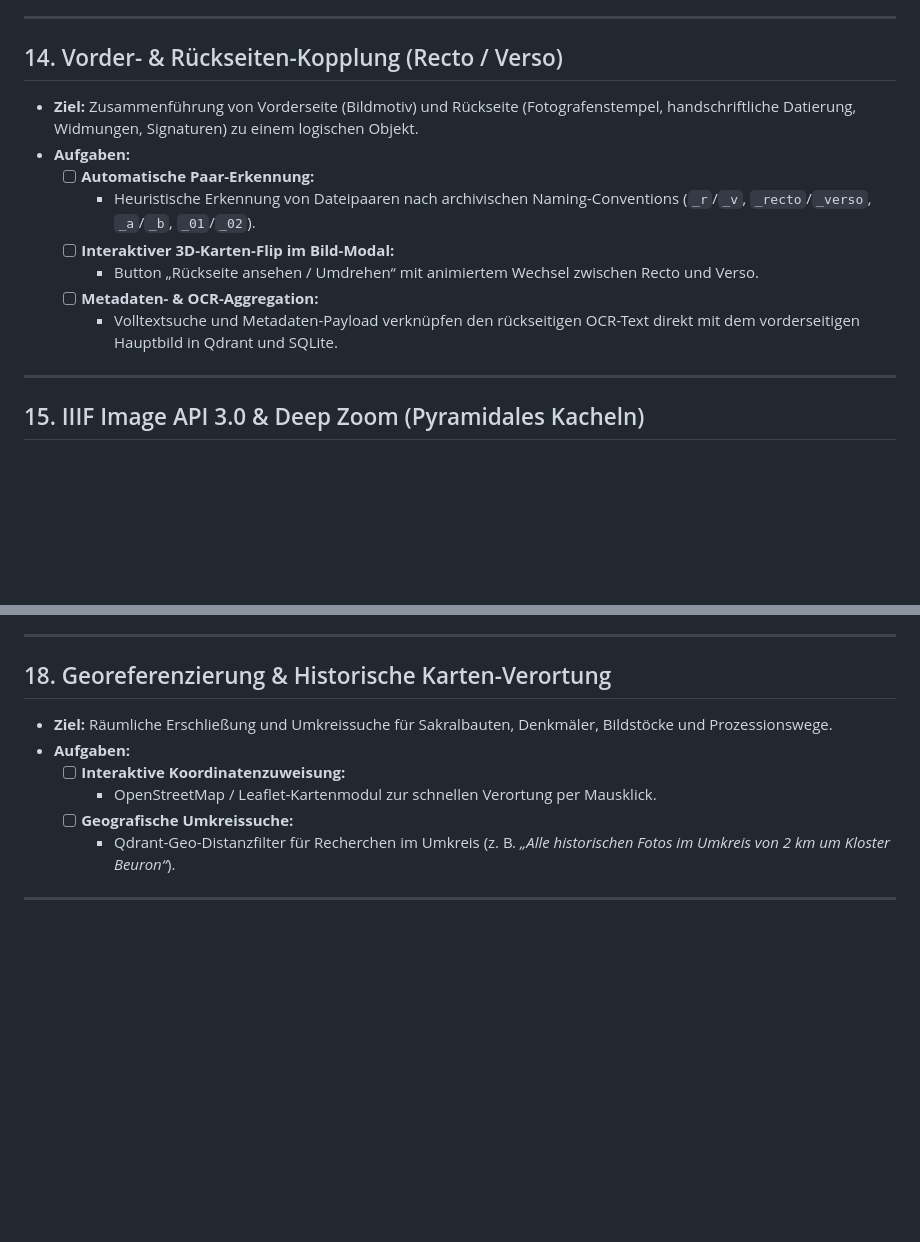
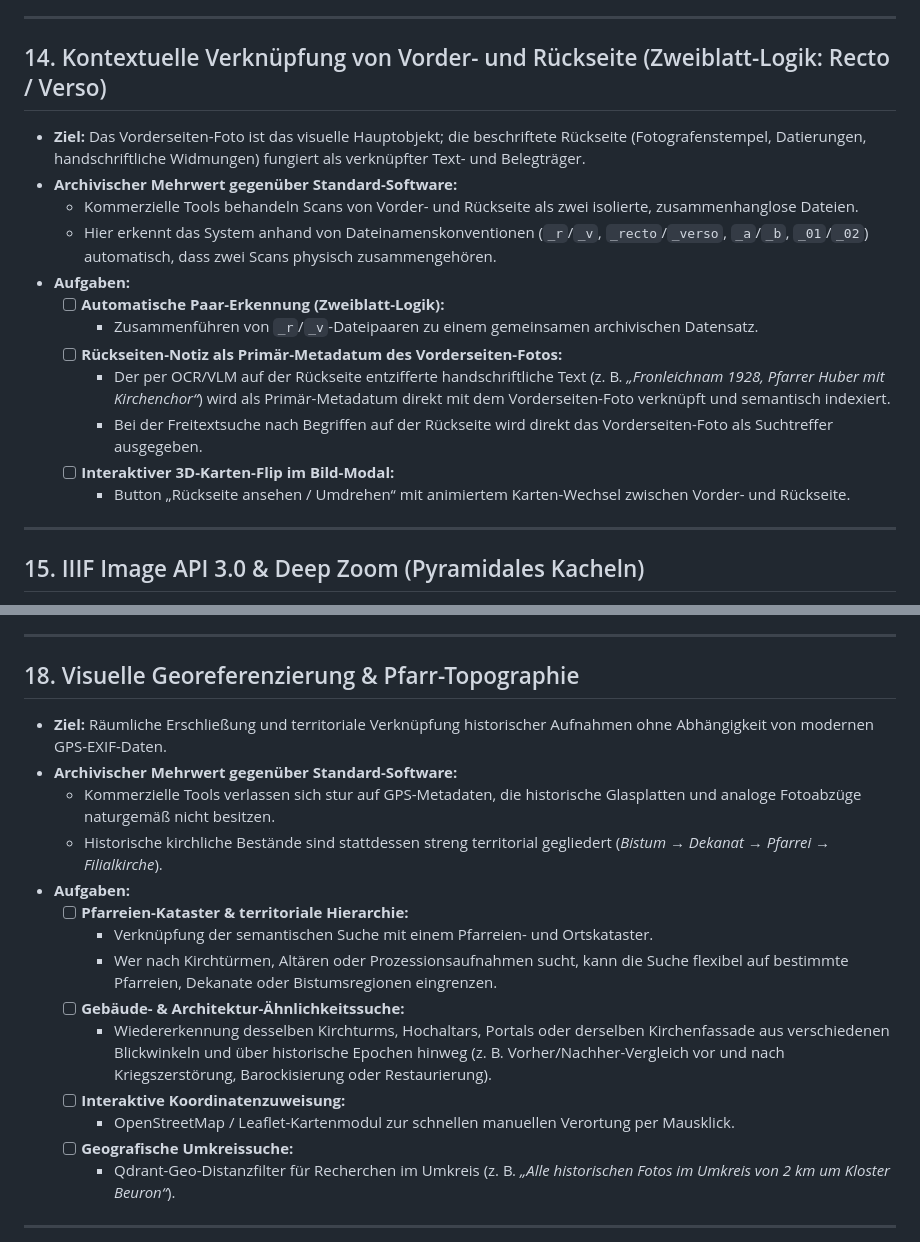
Before and after one commit to intense77/bilddatenbank, a Markdown page: todo.md, 2 parts joined by grey strips. Rendered like a GitHub page; blank space fills up the shorter version.

Commit message:
docs: enrich todo.md with two-sheet logic, parish topography and read-only findbuch sync

```diff
--- a/todo.md
+++ b/todo.md
@@ -190,15 +190,19 @@ Dieses Dokument erfasst die geplanten Weiterentwicklungen für das historische B
 
 ---
 
-## 14. Vorder- & Rückseiten-Kopplung (Recto / Verso)
-* **Ziel:** Zusammenführung von Vorderseite (Bildmotiv) und Rückseite (Fotografenstempel, handschriftliche Datierung, Widmungen, Signaturen) zu einem logischen Objekt.
+## 14. Kontextuelle Verknüpfung von Vorder- und Rückseite (Zweiblatt-Logik: Recto / Verso)
+* **Ziel:** Das Vorderseiten-Foto ist das visuelle Hauptobjekt; die beschriftete Rückseite (Fotografenstempel, Datierungen, handschriftliche Widmungen) fungiert als verknüpfter Text- und Belegträger.
+* **Archivischer Mehrwert gegenüber Standard-Software:**
+  * Kommerzielle Tools behandeln Scans von Vorder- und Rückseite als zwei isolierte, zusammenhanglose Dateien.
+  * Hier erkennt das System anhand von Dateinamenskonventionen (`_r`/`_v`, `_recto`/`_verso`, `_a`/`_b`, `_01`/`_02`) automatisch, dass zwei Scans physisch zusammengehören.
 * **Aufgaben:**
-  - [ ] **Automatische Paar-Erkennung:**
-    * Heuristische Erkennung von Dateipaaren nach archivischen Naming-Conventions (`_r`/`_v`, `_recto`/`_verso`, `_a`/`_b`, `_01`/`_02`).
+  - [ ] **Automatische Paar-Erkennung (Zweiblatt-Logik):**
+    * Zusammenführen von `_r`/`_v`-Dateipaaren zu einem gemeinsamen archivischen Datensatz.
+  - [ ] **Rückseiten-Notiz als Primär-Metadatum des Vorderseiten-Fotos:**
+    * Der per OCR/VLM auf der Rückseite entzifferte handschriftliche Text (z. B. *„Fronleichnam 1928, Pfarrer Huber mit Kirchenchor“*) wird als Primär-Metadatum direkt mit dem Vorderseiten-Foto verknüpft und semantisch indexiert.
+    * Bei der Freitextsuche nach Begriffen auf der Rückseite wird direkt das Vorderseiten-Foto als Suchtreffer ausgegeben.
   - [ ] **Interaktiver 3D-Karten-Flip im Bild-Modal:**
-    * Button „Rückseite ansehen / Umdrehen“ mit animiertem Wechsel zwischen Recto und Verso.
-  - [ ] **Metadaten- & OCR-Aggregation:**
-    * Volltextsuche und Metadaten-Payload verknüpfen den rückseitigen OCR-Text direkt mit dem vorderseitigen Hauptbild in Qdrant und SQLite.
+    * Button „Rückseite ansehen / Umdrehen“ mit animiertem Karten-Wechsel zwischen Vorder- und Rückseite.
 
 ---
 
@@ -232,11 +236,19 @@ Dieses Dokument erfasst die geplanten Weiterentwicklungen für das historische B
 
 ---
 
-## 18. Georeferenzierung & Historische Karten-Verortung
-* **Ziel:** Räumliche Erschließung und Umkreissuche für Sakralbauten, Denkmäler, Bildstöcke und Prozessionswege.
+## 18. Visuelle Georeferenzierung & Pfarr-Topographie
+* **Ziel:** Räumliche Erschließung und territoriale Verknüpfung historischer Aufnahmen ohne Abhängigkeit von modernen GPS-EXIF-Daten.
+* **Archivischer Mehrwert gegenüber Standard-Software:**
+  * Kommerzielle Tools verlassen sich stur auf GPS-Metadaten, die historische Glasplatten und analoge Fotoabzüge naturgemäß nicht besitzen.
+  * Historische kirchliche Bestände sind stattdessen streng territorial gegliedert (*Bistum → Dekanat → Pfarrei → Filialkirche*).
 * **Aufgaben:**
+  - [ ] **Pfarreien-Kataster & territoriale Hierarchie:**
+    * Verknüpfung der semantischen Suche mit einem Pfarreien- und Ortskataster.
+    * Wer nach Kirchtürmen, Altären oder Prozessionsaufnahmen sucht, kann die Suche flexibel auf bestimmte Pfarreien, Dekanate oder Bistumsregionen eingrenzen.
+  - [ ] **Gebäude- & Architektur-Ähnlichkeitssuche:**
+    * Wiedererkennung desselben Kirchturms, Hochaltars, Portals oder derselben Kirchenfassade aus verschiedenen Blickwinkeln und über historische Epochen hinweg (z. B. Vorher/Nachher-Vergleich vor und nach Kriegszerstörung, Barockisierung oder Restaurierung).
   - [ ] **Interaktive Koordinatenzuweisung:**
-    * OpenStreetMap / Leaflet-Kartenmodul zur schnellen Verortung per Mausklick.
+    * OpenStreetMap / Leaflet-Kartenmodul zur schnellen manuellen Verortung per Mausklick.
   - [ ] **Geografische Umkreissuche:**
     * Qdrant-Geo-Distanzfilter für Recherchen im Umkreis (z. B. *„Alle historischen Fotos im Umkreis von 2 km um Kloster Beuron“*).
 
```
Also changed, not shown: other parts of todo.md (+15 -0 lines).
